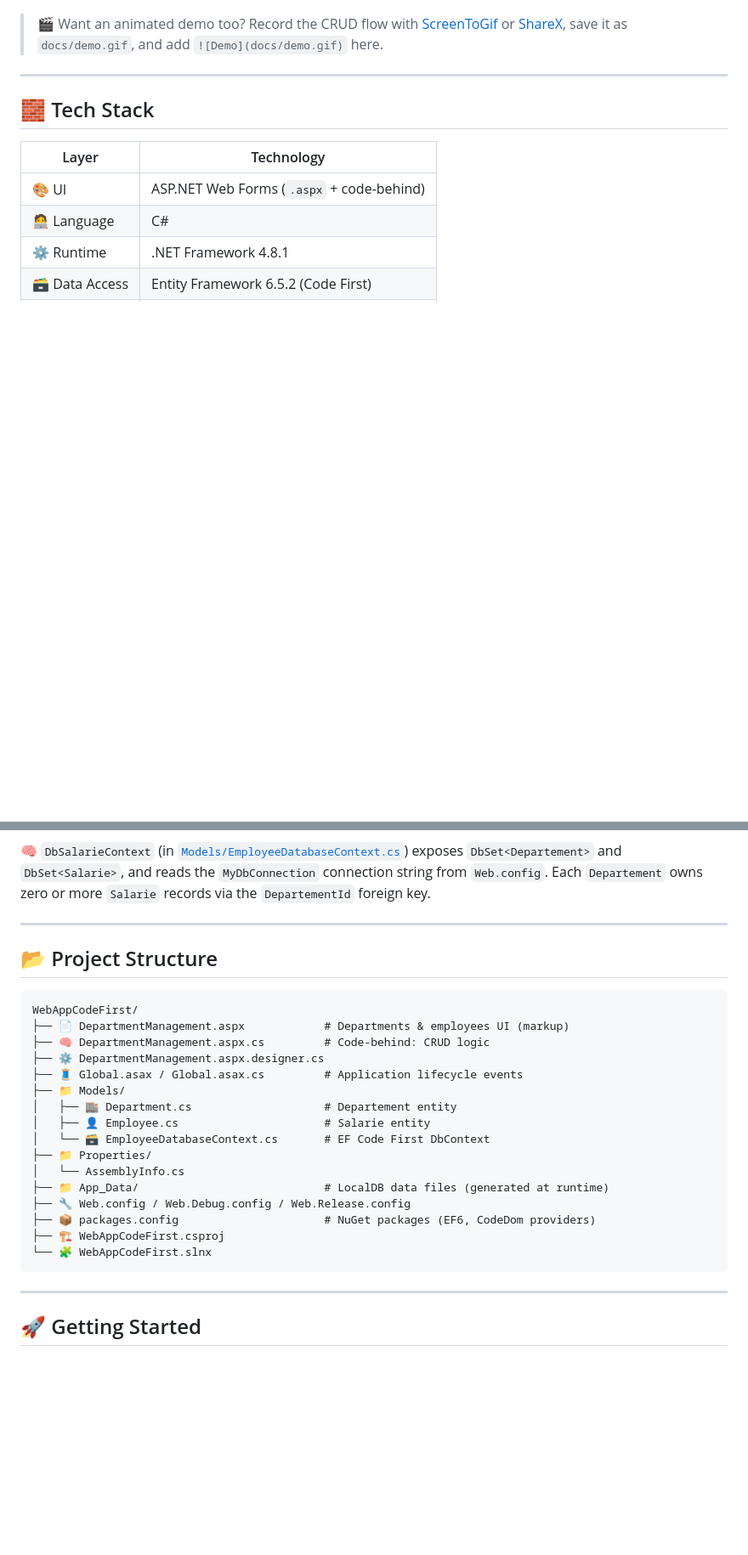
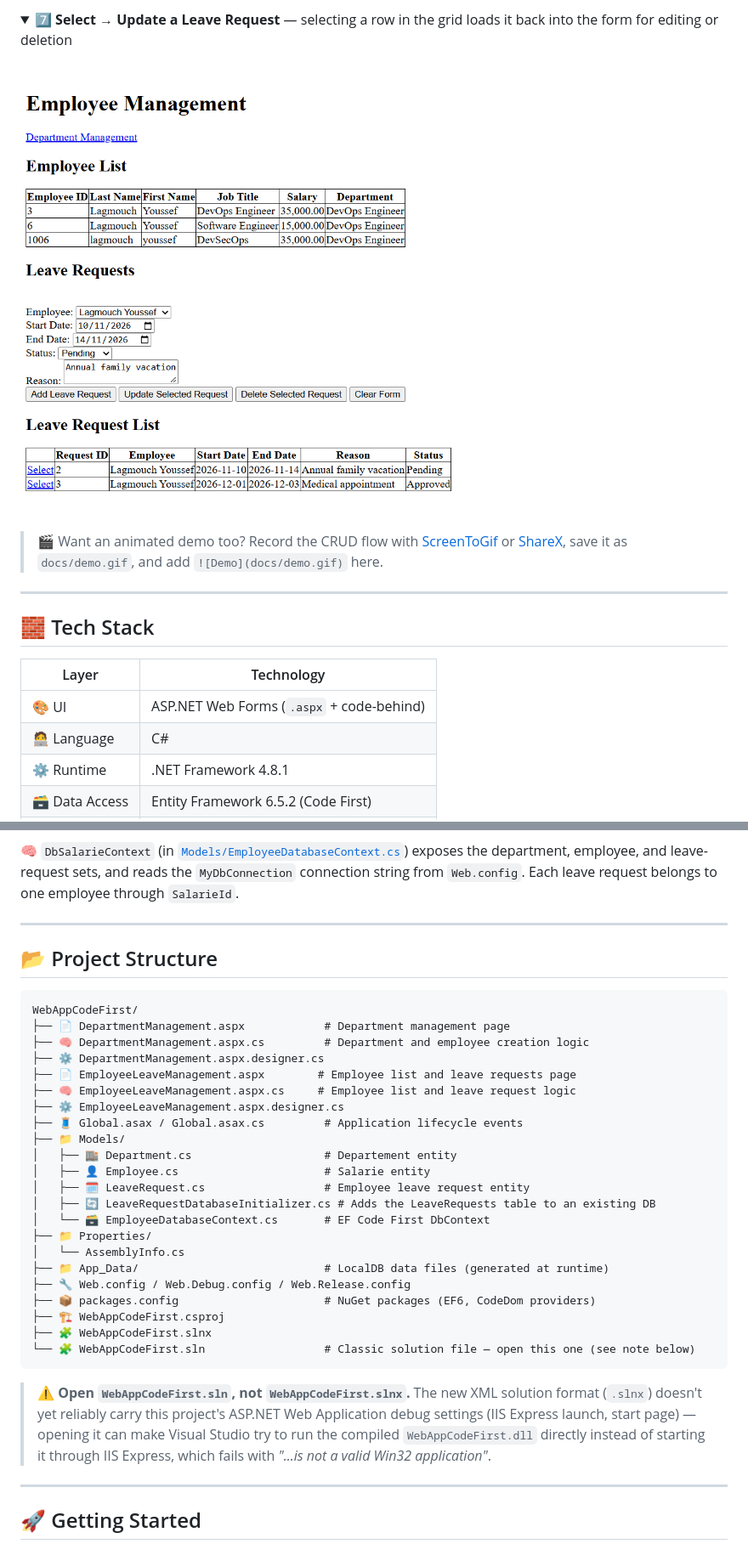
Before and after one commit to Lagmouchyoussef/aspnet-hr-management-system, a Markdown page: README.md, 2 parts joined by grey strips. Shown at 85% size. Rendered like a GitHub page; pictures changed too: docs/screenshots/07-select-leave-request.png (added); folded sections open; blank space fills up the shorter version.

````diff
--- a/README.md
+++ b/README.md
@@ -103,3 +119,13 @@ Real screenshots from a live run of the app (IIS Express + LocalDB) — the plai
+</details>
+
+<details>
+<summary><strong>7️⃣ Select → Update a Leave Request</strong> — selecting a row in the grid loads it back into the form for editing or deletion</summary>
+<br/>
+
+![Select leave request](docs/screenshots/07-select-leave-request.png)
+
+</details>
+
 > 🎬 Want an animated demo too? Record the CRUD flow with [ScreenToGif](https://www.screentogif.com/) or [ShareX](https://getsharex.com/), save it as `docs/demo.gif`, and add `![Demo](docs/demo.gif)` here.
 
 ---
@@ -152,6 +190,6 @@ classDiagram
 ```
 
-🧠 `DbSalarieContext` (in [`Models/EmployeeDatabaseContext.cs`](Models/EmployeeDatabaseContext.cs)) exposes `DbSet<Departement>` and `DbSet<Salarie>`, and reads the `MyDbConnection` connection string from `Web.config`. Each `Departement` owns zero or more `Salarie` records via the `DepartementId` foreign key.
+🧠 `DbSalarieContext` (in [`Models/EmployeeDatabaseContext.cs`](Models/EmployeeDatabaseContext.cs)) exposes the department, employee, and leave-request sets, and reads the `MyDbConnection` connection string from `Web.config`. Each leave request belongs to one employee through `SalarieId`.
 
 ---
 
@@ -159,13 +197,18 @@ classDiagram
 
 ```text
 WebAppCodeFirst/
-├── 📄 DepartmentManagement.aspx            # Departments & employees UI (markup)
-├── 🧠 DepartmentManagement.aspx.cs         # Code-behind: CRUD logic
+├── 📄 DepartmentManagement.aspx            # Department management page
+├── 🧠 DepartmentManagement.aspx.cs         # Department and employee creation logic
 ├── ⚙️ DepartmentManagement.aspx.designer.cs
+├── 📄 EmployeeLeaveManagement.aspx        # Employee list and leave requests page
+├── 🧠 EmployeeLeaveManagement.aspx.cs     # Employee list and leave request logic
+├── ⚙️ EmployeeLeaveManagement.aspx.designer.cs
 ├── 🧵 Global.asax / Global.asax.cs         # Application lifecycle events
 ├── 📁 Models/
 │   ├── 🏬 Department.cs                    # Departement entity
 │   ├── 👤 Employee.cs                      # Salarie entity
+│   ├── 🗓️ LeaveRequest.cs                  # Employee leave request entity
+│   ├── 🔄 LeaveRequestDatabaseInitializer.cs # Adds the LeaveRequests table to an existing DB
 │   └── 🗃️ EmployeeDatabaseContext.cs       # EF Code First DbContext
 ├── 📁 Properties/
 │   └── AssemblyInfo.cs
@@ -173,8 +216,11 @@ WebAppCodeFirst/
 ├── 🔧 Web.config / Web.Debug.config / Web.Release.config
 ├── 📦 packages.config                      # NuGet packages (EF6, CodeDom providers)
 ├── 🏗️ WebAppCodeFirst.csproj
-└── 🧩 WebAppCodeFirst.slnx
+├── 🧩 WebAppCodeFirst.slnx
+└── 🧩 WebAppCodeFirst.sln                  # Classic solution file — open this one (see note below)
 ```
+
+> ⚠️ **Open `WebAppCodeFirst.sln`, not `WebAppCodeFirst.slnx`.** The new XML solution format (`.slnx`) doesn't yet reliably carry this project's ASP.NET Web Application debug settings (IIS Express launch, start page) — opening it can make Visual Studio try to run the compiled `WebAppCodeFirst.dll` directly instead of starting it through IIS Express, which fails with *"...is not a valid Win32 application"*.
 
 ---
 
````
Also changed, not shown: other parts of README.md (+33 -3 lines), docs/screenshots/05-leave-management-overview.png (added), docs/screenshots/06-add-leave-request-result.png (added), 14 other files.
